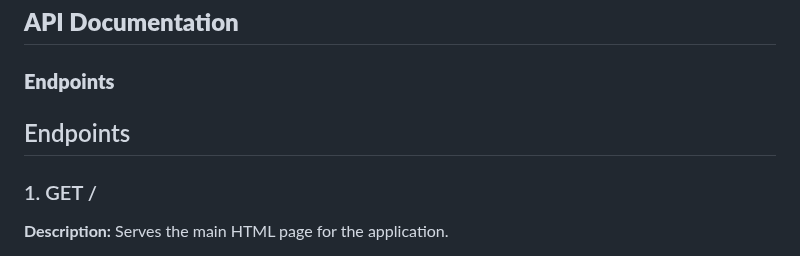
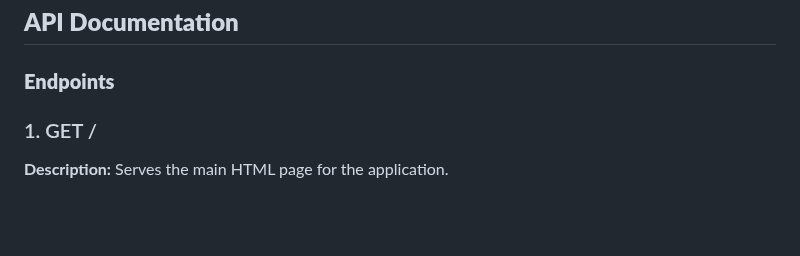
Before and after one commit to Resultyst/Infosys_Real_Time_Sales_Intelligence, a Markdown page: README.md, the part around the change. Drawn GitHub-style; blank space fills up the shorter version.

```diff
--- a/README.md
+++ b/README.md
@@ -155,8 +155,6 @@ It reduces manual effort, improves customer engagement, and optimizes the sales
 ## **API Documentation**
 
 ### **Endpoints**
-
-## Endpoints
 
 ### 1. GET /
 **Description:** Serves the main HTML page for the application.
```
